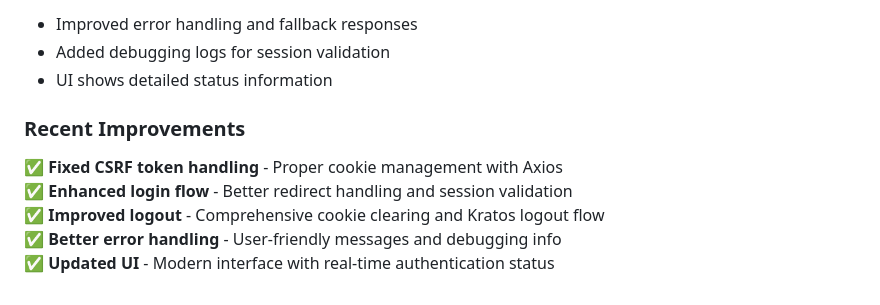
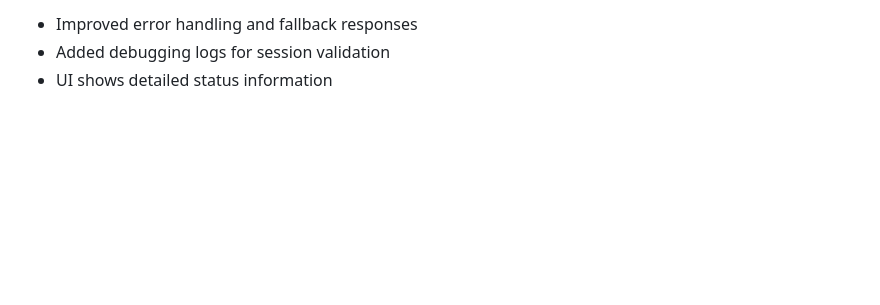
Before and after one commit to KabsiMontassar/ASeSt_Authentication_-_Security_Stack, a Markdown page: README.md, the part around the change. Drawn GitHub-style; blank space fills up the shorter version.

```diff
--- a/README.md
+++ b/README.md
@@ -303,11 +303,3 @@ Expected output:
 - Improved error handling and fallback responses
 - Added debugging logs for session validation
 - UI shows detailed status information
-
-### Recent Improvements
-
-✅ **Fixed CSRF token handling** - Proper cookie management with Axios
-✅ **Enhanced login flow** - Better redirect handling and session validation
-✅ **Improved logout** - Comprehensive cookie clearing and Kratos logout flow
-✅ **Better error handling** - User-friendly messages and debugging info
-✅ **Updated UI** - Modern interface with real-time authentication status
```
